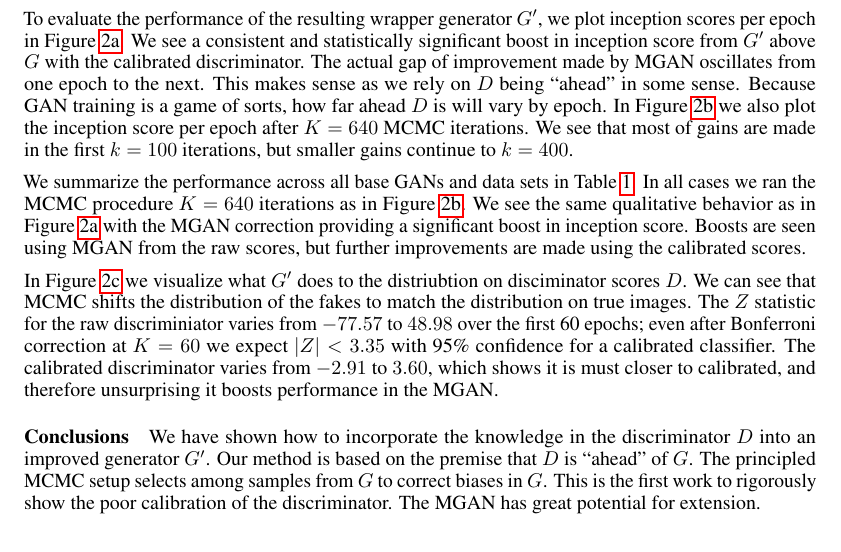
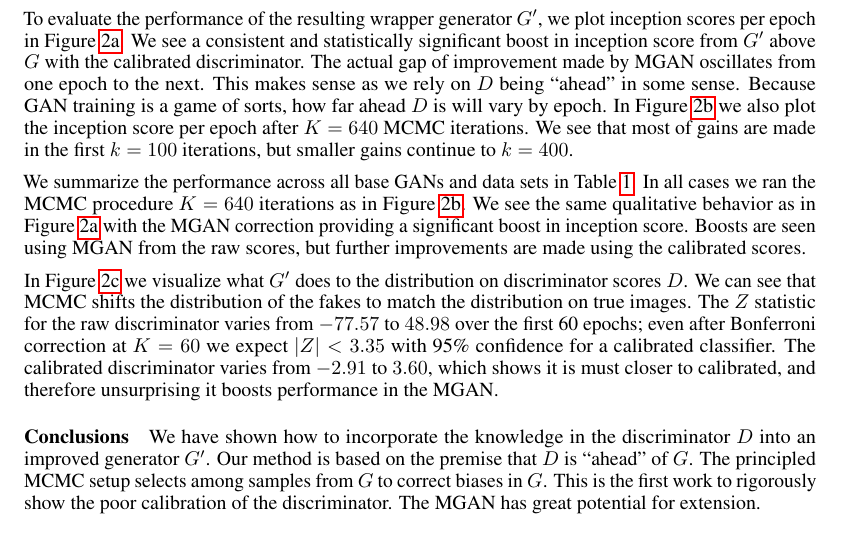
Before and after one commit to rdturnermtl/mhgan_tex, a LaTeX document (mhgan.tex): part of page 3 of 4, cut so that both start at the same text. Compiled offline with pdfLaTeX.

Commit message:
spell check

```diff
--- a/mhgan.tex
+++ b/mhgan.tex
@@ -329,9 +329,9 @@ Boosts are seen using MGAN from the raw scores, but further improvements are mad
 
 % Look at distn on D to make look more like real
 %   both on synth and real
-In Figure~\ref{fig:score_dist_overlap} we visualize what $G'$ does to the distriubtion on disciminator scores $D$.
+In Figure~\ref{fig:score_dist_overlap} we visualize what $G'$ does to the distribution on discriminator scores $D$.
 We can see that MCMC shifts the distribution of the fakes to match the distribution on true images.
-The $Z$ statistic for the raw discriminiator varies from $-77.57$ to $48.98$ over the first 60 epochs; even after Bonferroni correction at $K=60$ we expect $|Z| < 3.35$ with 95\% confidence for a calibrated classifier.
+The $Z$ statistic for the raw discriminator varies from $-77.57$ to $48.98$ over the first 60 epochs; even after Bonferroni correction at $K=60$ we expect $|Z| < 3.35$ with 95\% confidence for a calibrated classifier.
 The calibrated discriminator varies from $-2.91$ to $3.60$, which shows it is must closer to calibrated, and therefore unsurprising it boosts performance in the MGAN\@.
 
 \paragraph{Conclusions}
```
